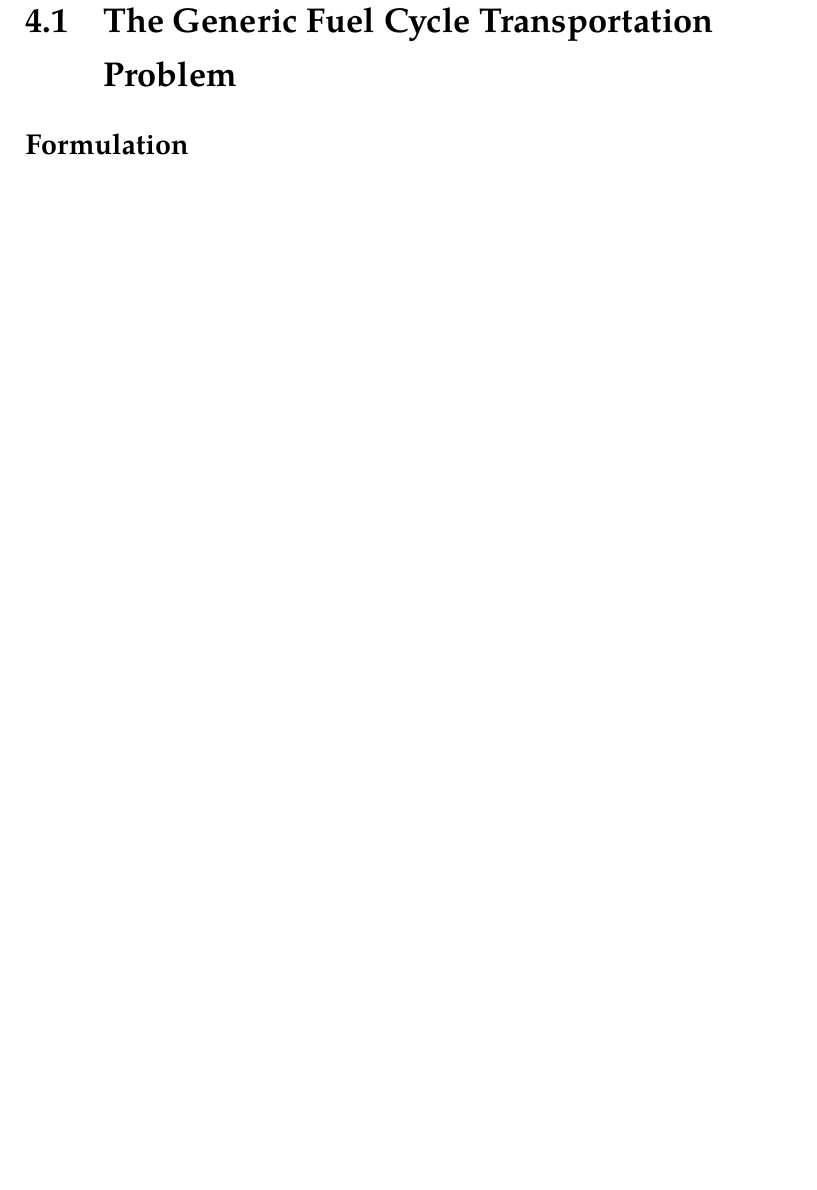
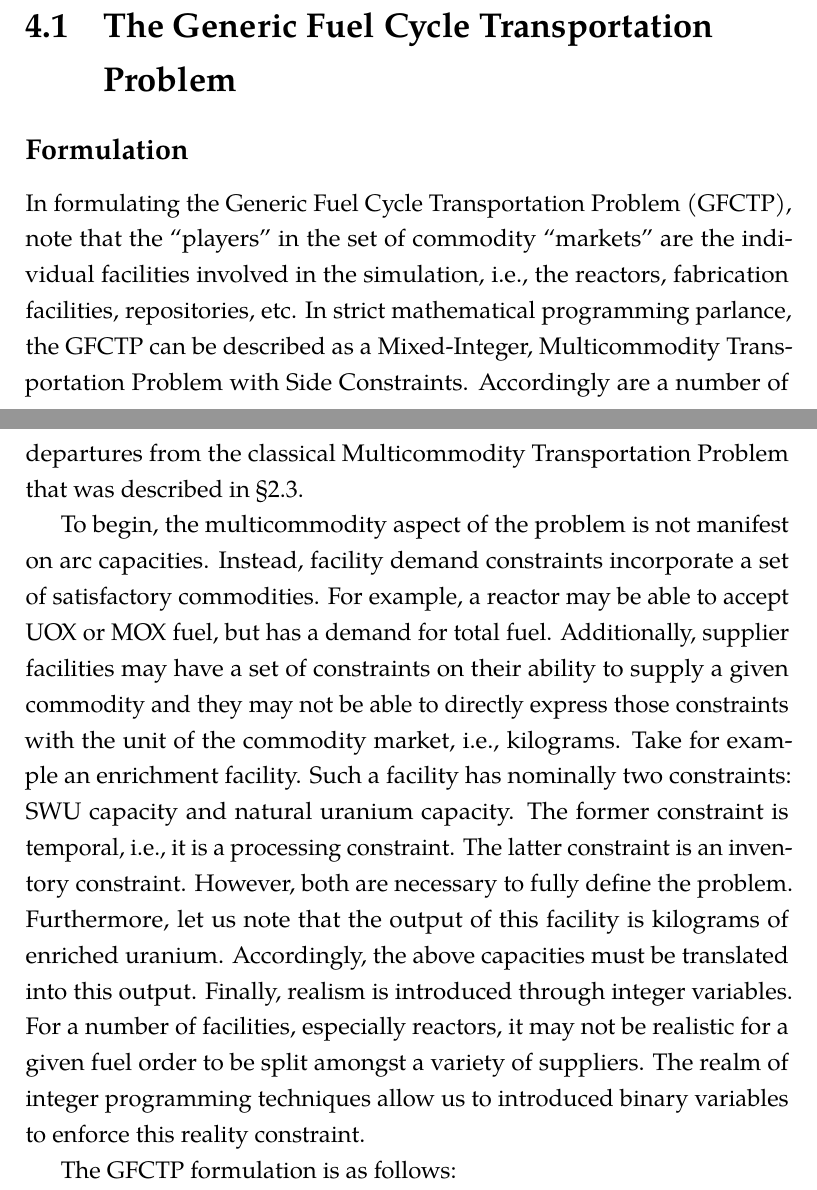
Before and after one commit to gidden/thesis, a LaTeX thesis (prelim/paper/prelim.tex, which reads prelim/paper/chapters/research/gfctb_formulation.tex): part of page 21 of 23 before the commit and two parts of pages 20 and 21 of 25 after it, the two joined at a grey line, cut so that both start at the same text, the shorter picture padded with empty space. Compiled offline with pdfLaTeX.

Commit message:
added first part of the routing formulation

```diff
--- /dev/null
+++ b/prelim/paper/chapters/research/gfctb_formulation.tex
@@ -0,0 +1,69 @@
+In formulating the Generic Fuel Cycle Transportation Problem (GFCTP), note that
+the ``players'' in the set of commodity ``markets'' are the individual
+facilities involved in the simulation, i.e., the reactors, fabrication
+facilities, repositories, etc. In strict mathematical programming parlance, the
+GFCTP can be described as a Mixed-Integer, Multicommodity Transportation Problem
+with Side Constraints. Accordingly are a number of departures from the classical
+Multicommodity Transportation Problem that was described in \S\ref{sec:MTP}.
+
+To begin, the multicommodity aspect of the problem is not manifest on arc
+capacities. Instead, facility demand constraints incorporate a set of
+satisfactory commodities. For example, a reactor may be able to accept UOX or
+MOX fuel, but has a demand for total fuel. Additionally, supplier facilities may
+have a set of constraints on their ability to supply a given commodity and they
+may not be able to directly express those constraints with the unit of the
+commodity market, i.e., kilograms. Take for example an enrichment facility. Such
+a facility has nominally two constraints: SWU capacity and natural uranium
+capacity. The former constraint is temporal, i.e., it is a processing
+constraint. The latter constraint is an inventory constraint. However, both are
+necessary to fully define the problem. Furthermore, let us note that the output
+of this facility is kilograms of enriched uranium. Accordingly, the above
+capacities must be translated into this output. Finally, realism is introduced
+through integer variables. For a number of facilities, especially reactors, it
+may not be realistic for a given fuel order to be split amongst a variety of
+suppliers. The realm of integer programming techniques allow us to introduced
+binary variables to enforce this reality constraint.
+
+The GFCTP formulation is as follows:
+
+%%%
+\begin{subequations}\label{eqs:GFCTP}
+  \begin{align}
+    %%
+    \min_{z} \:\: &
+    z = \sum_{h \in H}\sum_{i \in I}\sum_{j \in J}c_{i,j}(h) x_{i,j}(h)
+    & \label{eq:GFCTP_obj} \\
+    %%
+    \text{s.t.} \:\: &
+    \sum_{j \in J}\beta_{i,k}(h,q_{j}) x_{i,j}(h) \leq S_{i,k}(h)
+    &
+    \forall \: i \in I, \: \forall \: k \in K_{i}(h) \label{eq:GFCTP_sup} \\
+    %%
+    &
+    \sum_{i \in I}\sum_{h \in H_{j}} x_{i,j}(h) \geq d_{j}(H_{j})
+    &
+    \forall \: j \in J_{o} \label{eq:GFCTP_dem_o} \\
+    %%
+    &
+    \sum_{i \in I}\sum_{h \in H_{j}} y_{i,j} x_{i,j}(h) \geq d_{j}(H_{j})
+    &
+    \forall \: j \in J_{e} \label{eq:GFCTP_dem_e} \\
+    %%
+    &
+    \sum_{i \in I} y_{i,j} = 1
+    &
+    \forall \: j \in J_{e} \label{eq:GFCTP_sumy} \\
+    %%
+    &
+    x_{i,j} \geq 0
+    &
+    \forall \: x \in X \label{eq:GFCTP_x} \\
+    %%
+    &
+    y_{i,j} \in \{0,1\}
+    &
+    \forall \:* y \in Y \label{eq:GFCTP_y}
+    %%
+  \end{align}
+\end{subequations}
+%%%
```
Also changed, not shown: prelim/paper/chapters/research/research.tex (+3 -0 lines).
